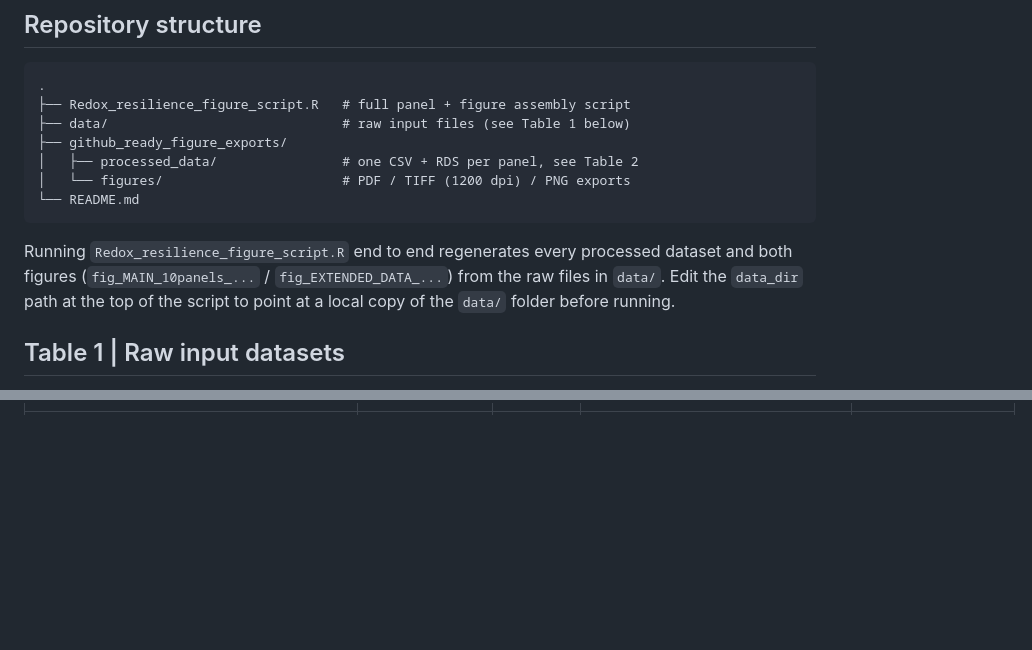
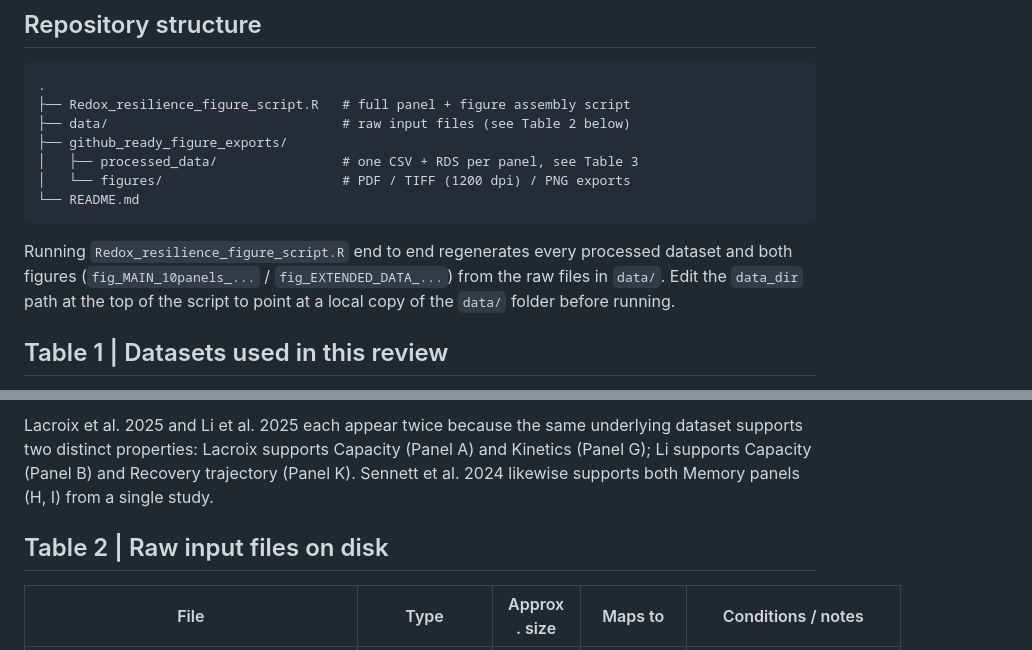
Before and after one commit to mghotbi/Toward-a-theory-of-redox-resilience-in-living-Earth-systems, a Markdown page: README.md, 2 parts joined by grey strips. Drawn GitHub-style; blank space fills up the shorter version.

````diff
--- a/README.md
+++ b/README.md
@@ -15,9 +15,9 @@ public datasets.
 ```
 .
 ├── Redox_resilience_figure_script.R   # full panel + figure assembly script
-├── data/                              # raw input files (see Table 1 below)
+├── data/                              # raw input files (see Table 2 below)
 ├── github_ready_figure_exports/
-│   ├── processed_data/                # one CSV + RDS per panel, see Table 2
+│   ├── processed_data/                # one CSV + RDS per panel, see Table 3
 │   └── figures/                       # PDF / TIFF (1200 dpi) / PNG exports
 └── README.md
 ```
@@ -28,5 +28,5 @@ processed dataset and both figures (`fig_MAIN_10panels_...` /
 path at the top of the script to point at a local copy of the `data/`
 folder before running.
 
-## Table 1 | Raw input datasets
+## Table 1 | Datasets used in this review
 
@@ -34 +51,10 @@ folder before running.
+Lacroix et al. 2025 and Li et al. 2025 each appear twice because the same
+underlying dataset supports two distinct properties: Lacroix supports
+Capacity (Panel A) and Kinetics (Panel G); Li supports Capacity (Panel B)
+and Recovery trajectory (Panel K). Sennett et al. 2024 likewise supports
+both Memory panels (H, I) from a single study.
+
+## Table 2 | Raw input files on disk
+
+| File | Type | Approx. size | Maps to | Conditions / notes |
 |---|---|---|---|---|
````
Also changed, not shown: other parts of README.md (+51 -39 lines).
